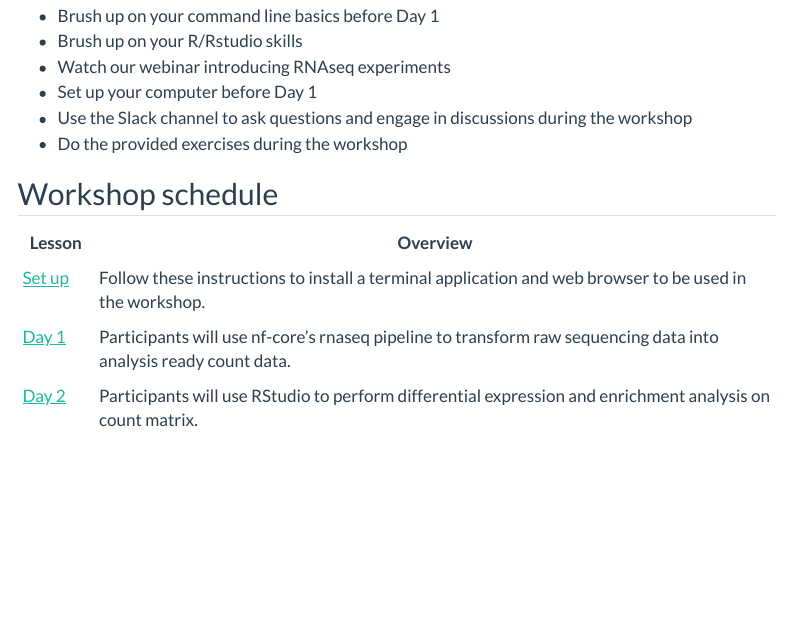
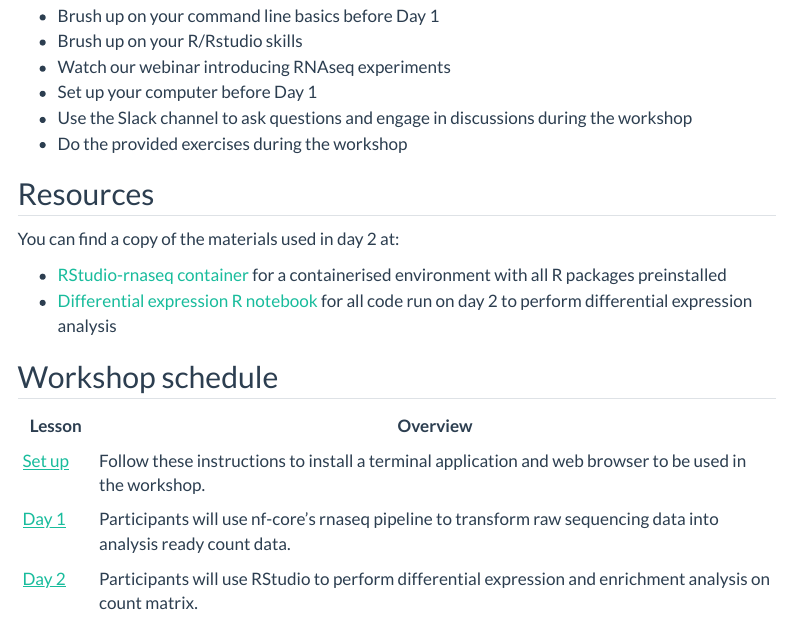
Before and after one commit to Sydney-Informatics-Hub/rnaseq-workshop-2023, a Quarto document (index.qmd): the page in a window 1100 px wide, from 670 px down. Rendered offline with R 4.5, knitr and Pandoc in place of Quarto, with nearby package versions; menus at the side of the page are left out.

Commit message:
Add day 2 resource links

```diff
--- a/index.qmd
+++ b/index.qmd
@@ -30,6 +30,13 @@ This workshop series is presented across 2 days and will consist of code-along a
 * Use the Slack channel to ask questions and engage in discussions during the workshop
 * Do the provided exercises during the workshop
 
+## Resources{.unlisted}
+
+You can find a copy of the materials used in day 2 at:
+
+* [RStudio-rnaseq container]() for a containerised environment with all R packages preinstalled
+* [Differential expression R notebook]() for all code run on day 2 to perform differential expression analysis
+
 ## Workshop schedule{.unlisted}
 
 |Lesson               |Overview                                                                                                                                                                                    |
```
